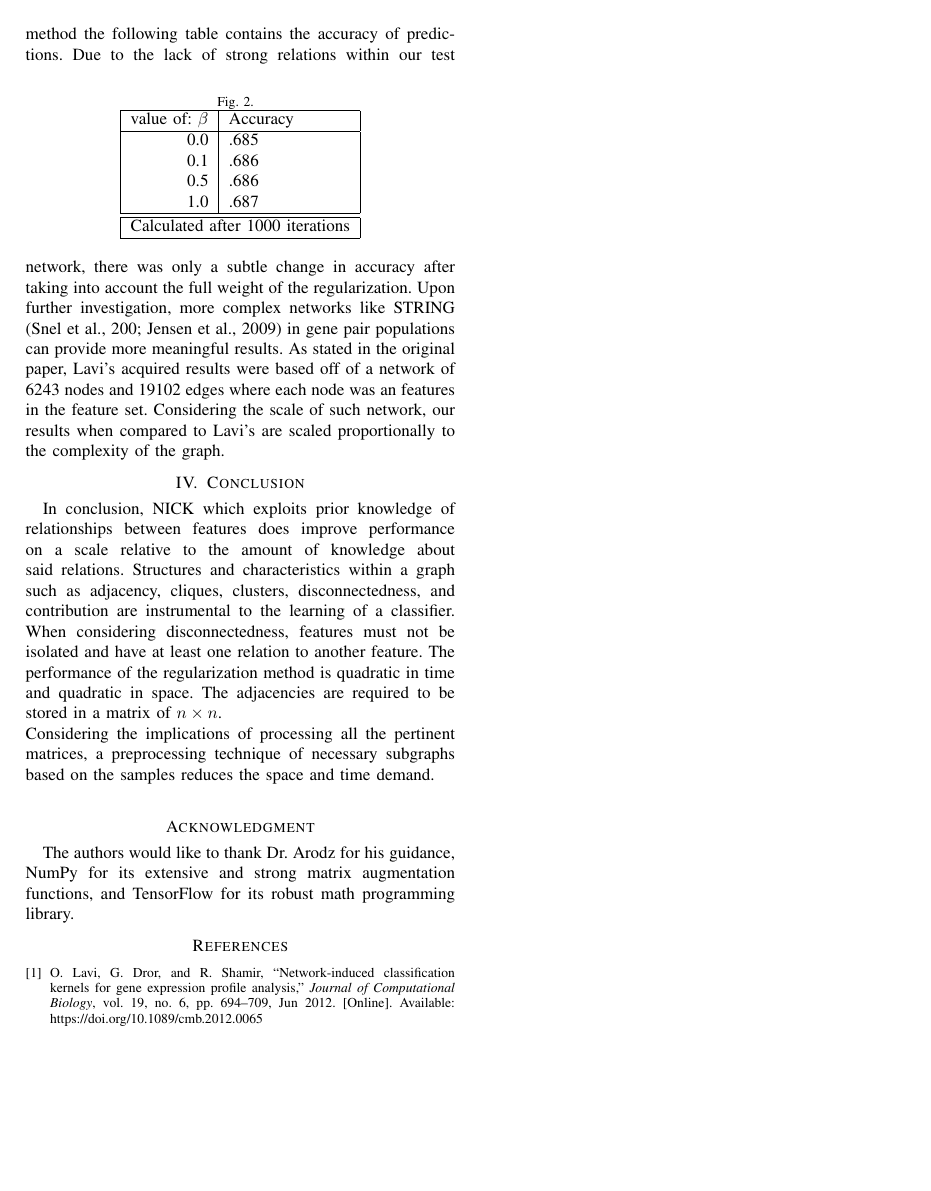
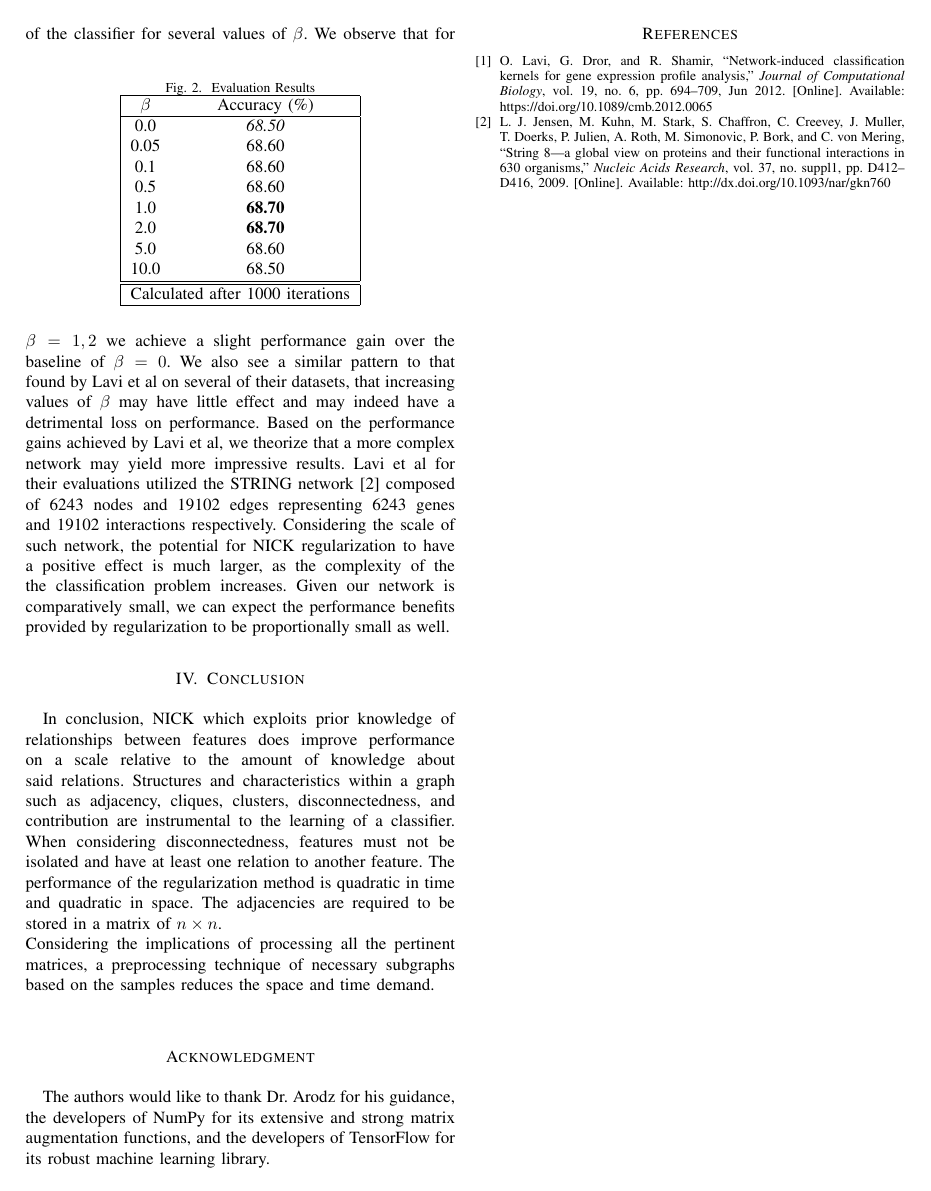
Before and after one commit to VoroninDA/NICK_Regularization_VCU, a LaTeX paper (Paper/CMSC510_NICK_Report.tex, which reads Paper/sec_results.tex): page 2 of 2. Compiled offline with pdfLaTeX; a missing font is replaced by an installed copy or a similar font; a LaTeX package or settings file that is missing is left out.

Commit message:
Rework results

```diff
--- a/Paper/CMSC510_NICK_Report.tex
+++ b/Paper/CMSC510_NICK_Report.tex
@@ -495,7 +495,7 @@ Network-Induced Classification Kernels, NICK is a regularization equation. Prima
 \section*{Acknowledgment}
 
 
-The authors would like to thank Dr. Arodz for his guidance, NumPy for its extensive and strong matrix augmentation functions, and TensorFlow for its robust math programming library.
+The authors would like to thank Dr. Arodz for his guidance, the developers of NumPy for its extensive and strong matrix augmentation functions, and the developers of TensorFlow for its robust machine learning library.
 
 
 
--- a/Paper/sec_results.tex
+++ b/Paper/sec_results.tex
@@ -1,20 +1,25 @@
 \section{Results}
-After generating the defining matrices for our simple network as well as altering the weight, $beta$ of the regularization method the following table contains the accuracy of predictions.
+The results of or evaluation are given in Figure \ref{fig:accuracies}.  We mirrored the approach of Lavi et al by assessing the accuracy of the classifier for several values of $\beta$.
 \begin{figure}[h]
-	\caption{}
+	\caption{Evaluation Results}
 	\label{fig:accuracies}
 	\centering
-\begin{tabular}{|r|l|}
+\begin{tabular}{|c c|}
   \hline
-  value of: $\beta$ & Accuracy \\
+  $\beta$ & Accuracy (\%) \\
   \hline
-  0.0 & .685 \\
-  0.1 & .686 \\
-  0.5 & .686 \\
-  1.0 & .687 \\
+  0.0 & \textit{68.50} \\
+  0.05 & 68.60 \\
+  0.1 & 68.60 \\
+  0.5 & 68.60 \\
+  1.0 & \textbf{68.70} \\
+  2.0 & \textbf{68.70} \\
+  5.0 & 68.60 \\
+  10.0 & 68.50 \\
+
   \hline \hline
   \multicolumn{2}{ |c| }{Calculated after 1000 iterations} \\
   \hline
 \end{tabular}
 \end{figure}
-Due to the lack of strong relations within our test network, there was only a subtle change in accuracy after taking into account the full weight of the regularization. Upon further investigation, more complex networks like STRING (Snel et al., 200; Jensen et al., 2009) in gene pair populations can provide more meaningful results. As stated in the original paper, Lavi's acquired results were based off of a network of 6243 nodes and 19102 edges where each node was an features in the feature set. Considering the scale of such network, our results when compared to Lavi's are scaled proportionally to the complexity of the graph.
+We observe that for $\beta = 1, 2$ we achieve a slight performance gain over the baseline of $\beta = 0$.  We also see a similar pattern to that found by Lavi et al on several of their datasets, that increasing values of $\beta$ may have little effect and may indeed have a detrimental loss on performance. Based on the performance gains achieved by Lavi et al, we theorize that a more complex network may yield more impressive results. Lavi et al for their evaluations utilized the STRING network \cite{Jensen2009} composed of 6243 nodes and 19102 edges representing 6243 genes and 19102 interactions respectively. Considering the scale of such network, the potential for NICK regularization to have a positive effect is much larger, as the complexity of the the classification problem increases.  Given our network is comparatively small, we can expect the performance benefits provided by regularization to be proportionally small as well.
```
Also changed, not shown: Paper/NICK_Report.bib (+12 -0 lines).
